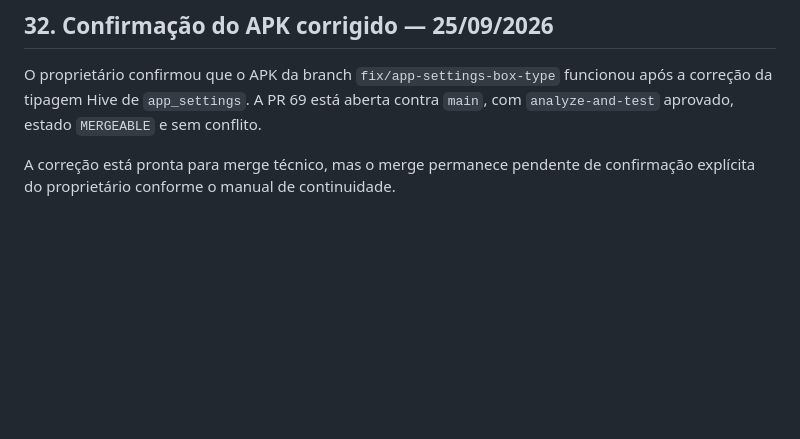
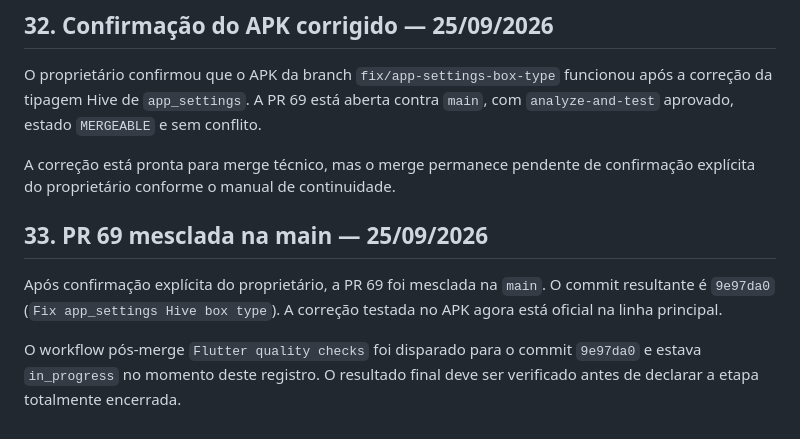
Before and after one commit to falacomigocaa-app/fala-comigo, a Markdown page: docs/CONTINUIDADE_ASSISTENTE_IA.md, the part around the change. GitHub-like rendering; blank space fills up the shorter version.

Commit message:
docs: record app settings fix merge

```diff
--- a/docs/CONTINUIDADE_ASSISTENTE_IA.md
+++ b/docs/CONTINUIDADE_ASSISTENTE_IA.md
@@ -583,3 +583,9 @@ O APK corrigido ainda precisa ser instalado e testado no aparelho. O merge da PR
 O proprietário confirmou que o APK da branch `fix/app-settings-box-type` funcionou após a correção da tipagem Hive de `app_settings`. A PR 69 está aberta contra `main`, com `analyze-and-test` aprovado, estado `MERGEABLE` e sem conflito.
 
 A correção está pronta para merge técnico, mas o merge permanece pendente de confirmação explícita do proprietário conforme o manual de continuidade.
+
+## 33. PR 69 mesclada na main — 25/09/2026
+
+Após confirmação explícita do proprietário, a PR 69 foi mesclada na `main`. O commit resultante é `9e97da0` (`Fix app_settings Hive box type`). A correção testada no APK agora está oficial na linha principal.
+
+O workflow pós-merge `Flutter quality checks` foi disparado para o commit `9e97da0` e estava `in_progress` no momento deste registro. O resultado final deve ser verificado antes de declarar a etapa totalmente encerrada.
```
